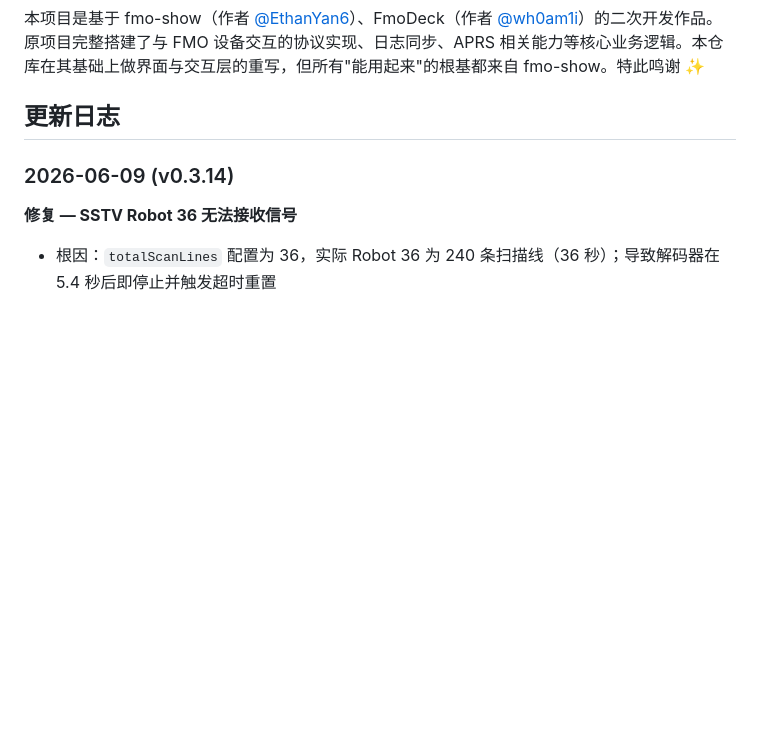
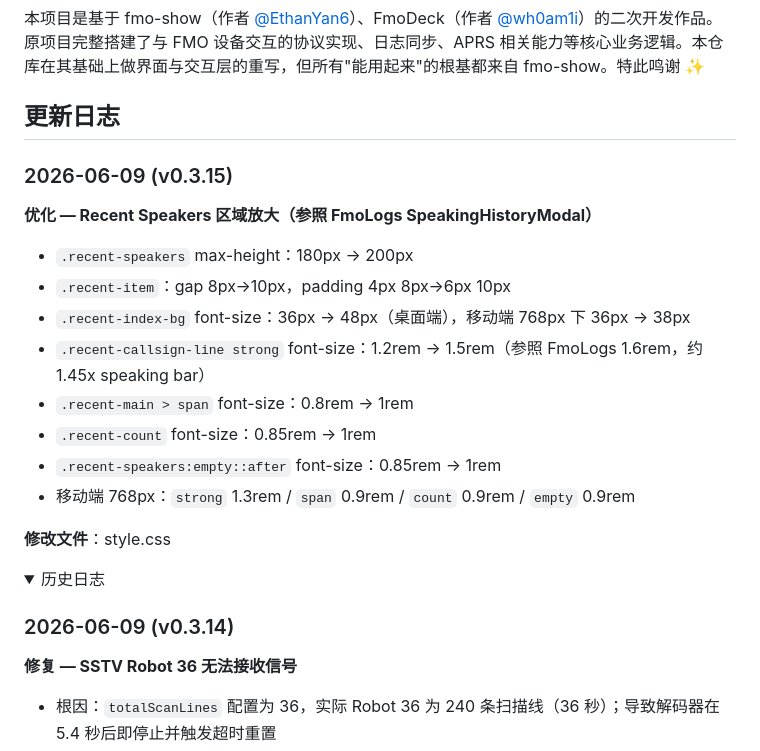
Before and after one commit to Inliang/fmo-secondary, a Markdown page: README.md, the part around the change. Rendered like a GitHub page; folded sections open; blank space fills up the shorter version.

Commit message:
更新 README.md 版本日志 v0.3.15

```diff
--- a/README.md
+++ b/README.md
@@ -78,6 +78,24 @@ fmo-secondary/
 本项目是基于 fmo-show（作者 [@EthanYan6](https://github.com/EthanYan6)）、FmoDeck（作者 [@wh0am1i](https://github.com/wh0am1i)）的二次开发作品。原项目完整搭建了与 FMO 设备交互的协议实现、日志同步、APRS 相关能力等核心业务逻辑。本仓库在其基础上做界面与交互层的重写，但所有"能用起来"的根基都来自 fmo-show。特此鸣谢 ✨
 
 ## 更新日志
+
+### 2026-06-09 (v0.3.15)
+
+**优化 — Recent Speakers 区域放大（参照 FmoLogs SpeakingHistoryModal）**
+
+- `.recent-speakers` max-height：180px → 200px
+- `.recent-item`：gap 8px→10px，padding 4px 8px→6px 10px
+- `.recent-index-bg` font-size：36px → 48px（桌面端），移动端 768px 下 36px → 38px
+- `.recent-callsign-line strong` font-size：1.2rem → 1.5rem（参照 FmoLogs 1.6rem，约 1.45x speaking bar）
+- `.recent-main > span` font-size：0.8rem → 1rem
+- `.recent-count` font-size：0.85rem → 1rem
+- `.recent-speakers:empty::after` font-size：0.85rem → 1rem
+- 移动端 768px：`strong` 1.3rem / `span` 0.9rem / `count` 0.9rem / `empty` 0.9rem
+
+**修改文件**：style.css
+
+<details>
+<summary>历史日志</summary>
 
 ### 2026-06-09 (v0.3.14)
 
```
